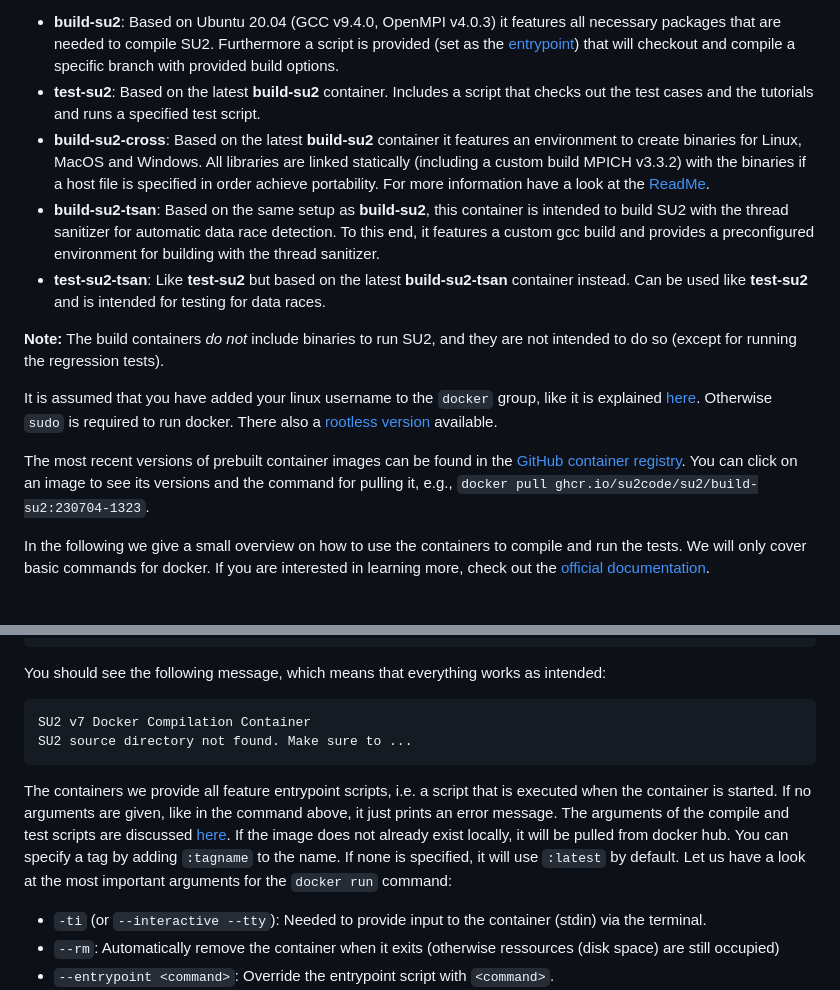
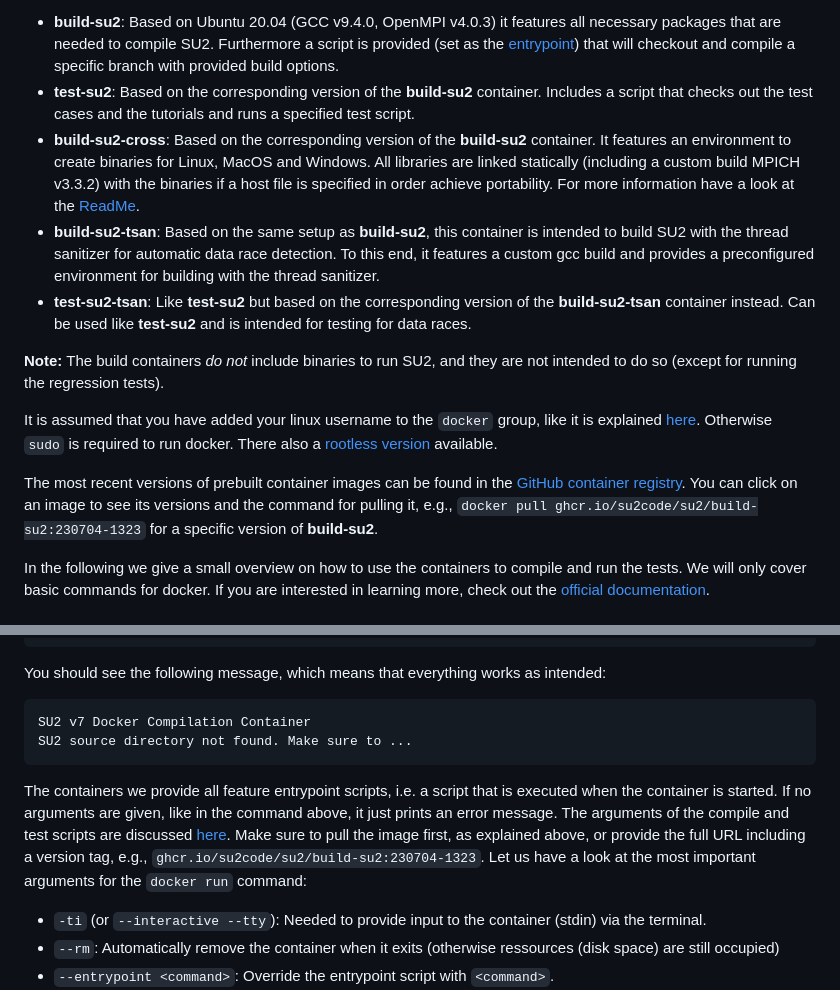
Before and after one commit to su2code/su2code.github.io, a Markdown page: _docs_v7/Container-Development.md, 2 parts joined by grey strips. Drawn GitHub-style.

Commit message:
Extended description, wording.

````diff
--- a/_docs_v7/Container-Development.md
+++ b/_docs_v7/Container-Development.md
@@ -23,16 +23,16 @@ We use [Docker](https://www.docker.com/) container during the software developme
 The files for the creation of the containers can found in the [Docker-Builds](https://github.com/su2code/Docker-Builds) repository. Currently we have three different containers:
 
 - **build-su2**: Based on Ubuntu 20.04 (GCC v9.4.0, OpenMPI v4.0.3) it features all necessary packages that are needed to compile SU2. Furthermore a script is provided (set as the [entrypoint](https://docs.docker.com/engine/reference/builder/#entrypoint)) that will checkout and compile a specific branch with provided build options.
-- **test-su2**: Based on the latest **build-su2** container. Includes a script that checks out the test cases and the tutorials and runs a specified test script.
-- **build-su2-cross**:  Based on the latest **build-su2** container it features an environment to create binaries for Linux, MacOS and Windows. All libraries are linked statically (including a custom build MPICH v3.3.2) with the binaries if a host file is specified in order achieve portability. For more information have a look at the [ReadMe](https://github.com/su2code/Docker-Builds/blob/master/build_cross/README.md).
+- **test-su2**: Based on the corresponding version of the **build-su2** container. Includes a script that checks out the test cases and the tutorials and runs a specified test script.
+- **build-su2-cross**:  Based on the corresponding version of the **build-su2** container. It features an environment to create binaries for Linux, MacOS and Windows. All libraries are linked statically (including a custom build MPICH v3.3.2) with the binaries if a host file is specified in order achieve portability. For more information have a look at the [ReadMe](https://github.com/su2code/Docker-Builds/blob/master/build_cross/README.md).
 - **build-su2-tsan**: Based on the same setup as **build-su2**, this container is intended to build SU2 with the thread sanitizer for automatic data race detection. To this end, it features a custom gcc build and provides a preconfigured environment for building with the thread sanitizer.
-- **test-su2-tsan**: Like **test-su2** but based on the latest **build-su2-tsan** container instead. Can be used like **test-su2** and is intended for testing for data races.
+- **test-su2-tsan**: Like **test-su2** but based on the corresponding version of the **build-su2-tsan** container instead. Can be used like **test-su2** and is intended for testing for data races.
 
 **Note:** The build containers *do not* include binaries to run SU2, and they are not intended to do so (except for running the regression tests).
 
 It is assumed that you have added your linux username to the `docker` group, like it is explained [here](https://docs.docker.com/install/linux/linux-postinstall/). Otherwise `sudo` is required to run docker. There also a [rootless version](https://docs.docker.com/engine/security/rootless/) available.
 
-The most recent versions of prebuilt container images can be found in the [GitHub container registry](https://github.com/orgs/su2code/packages). You can click on an image to see its versions and the command for pulling it, e.g., `docker pull ghcr.io/su2code/su2/build-su2:230704-1323`.
+The most recent versions of prebuilt container images can be found in the [GitHub container registry](https://github.com/orgs/su2code/packages). You can click on an image to see its versions and the command for pulling it, e.g., `docker pull ghcr.io/su2code/su2/build-su2:230704-1323` for a specific version of **build-su2**.
 
 
 In the following we give a small overview on how to use the containers to compile and run the tests. We will only cover basic commands for docker. If you are interested in learning more, check out the [official documentation](https://docs.docker.com/).
@@ -50,7 +50,7 @@ You should see the following message, which means that everything works as inten
 SU2 v7 Docker Compilation Container
 SU2 source directory not found. Make sure to ...
 ```
-The containers we provide all feature entrypoint scripts, i.e. a script that is executed when the container is started. If no arguments are given, like in the command above, it just prints an error message. The arguments of the compile and test scripts are discussed [here](#using-the-scripts-to-compile-su2). If the image does not already exist locally, it will be pulled from docker hub. You can specify a tag by adding `:tagname` to the name. If none is specified, it will use `:latest` by default. Let us have a look at the most important arguments for the `docker run` command:
+The containers we provide all feature entrypoint scripts, i.e. a script that is executed when the container is started. If no arguments are given, like in the command above, it just prints an error message. The arguments of the compile and test scripts are discussed [here](#using-the-scripts-to-compile-su2). Make sure to pull the image first, as explained above, or provide the full URL including a version tag, e.g., `ghcr.io/su2code/su2/build-su2:230704-1323`. Let us have a look at the most important arguments for the `docker run` command:
 
 - `-ti` (or `--interactive --tty`): Needed to provide input to the container (stdin) via the terminal.
 - `--rm`: Automatically remove the container when it exits (otherwise ressources (disk space) are still occupied)
````
